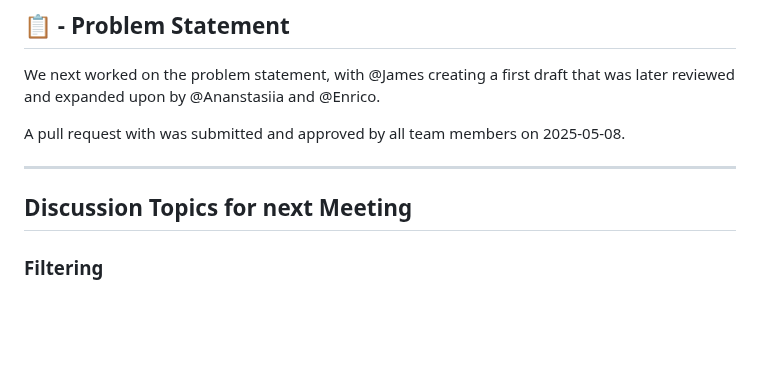
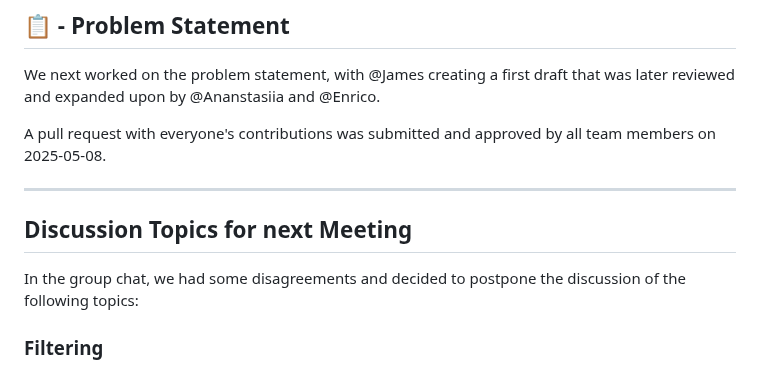
Before and after one commit to AET-DevOps25/team-devoops, a Markdown page: docs/devlog/devlog_01.md, the part around the change. GitHub-like rendering; blank space fills up the shorter version.

Commit message:
Added minor details

```diff
--- a/docs/devlog/devlog_01.md
+++ b/docs/devlog/devlog_01.md
@@ -74,12 +74,12 @@ We voted on our favorites by ranked choice:
 
 We next worked on the problem statement, with @James creating a first draft that was later reviewed and expanded upon by @Ananstasiia and @Enrico.
 
-A pull request with was submitted and approved by all team members on 2025-05-08.
+A pull request with everyone's contributions was submitted and approved by all team members on 2025-05-08.
 
 ---
 
 ## Discussion Topics for next Meeting
-
+In the group chat, we had some disagreements and decided to postpone the discussion of the following topics:
 
 ### Filtering
 A potential topic for future discussion is the idea of including an option for users to filter their matches based on diferent characteristics. This would enable users to have greater influence in the students they are matched with, but may also introduce potential problems and pathways for abuse.
```
